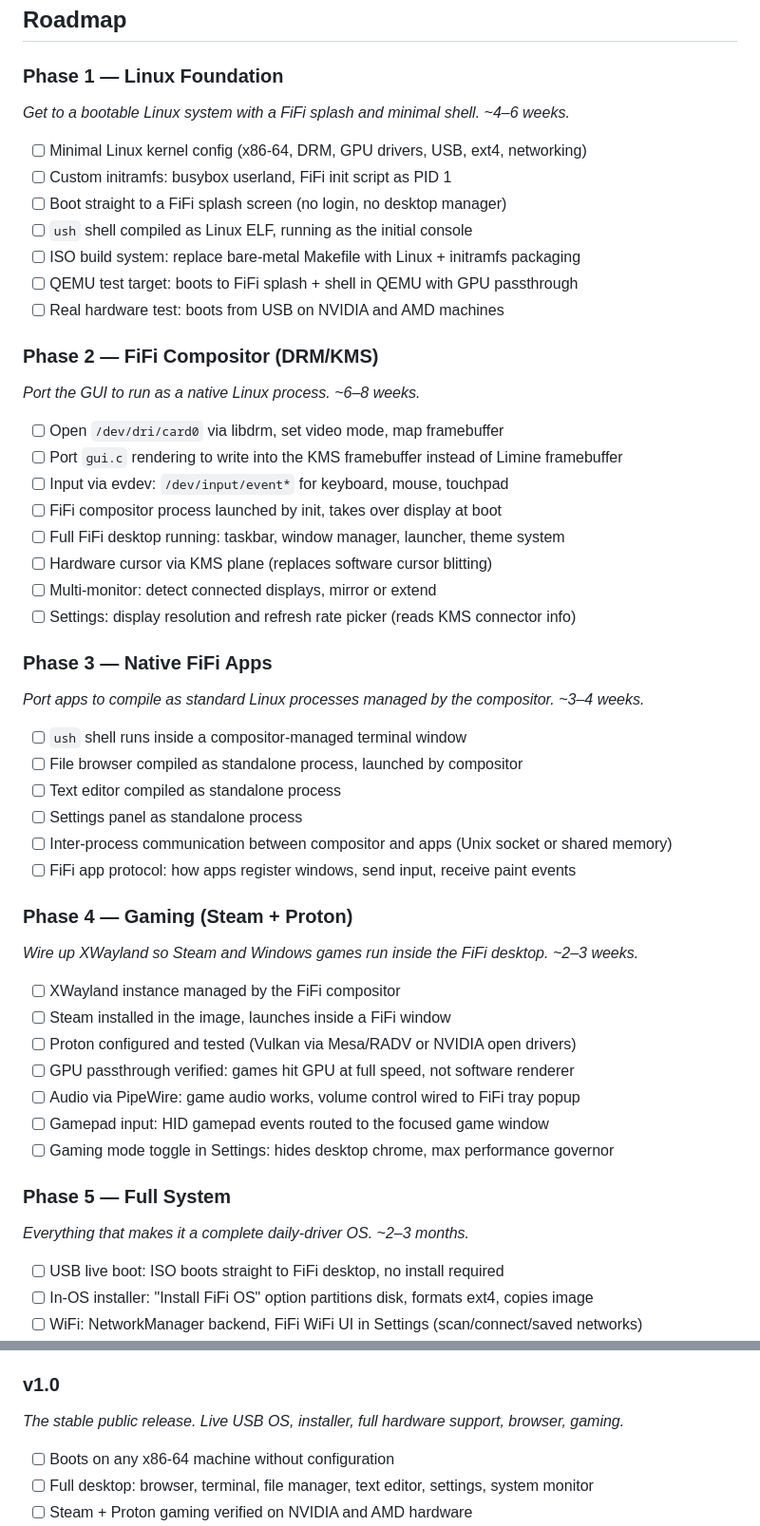
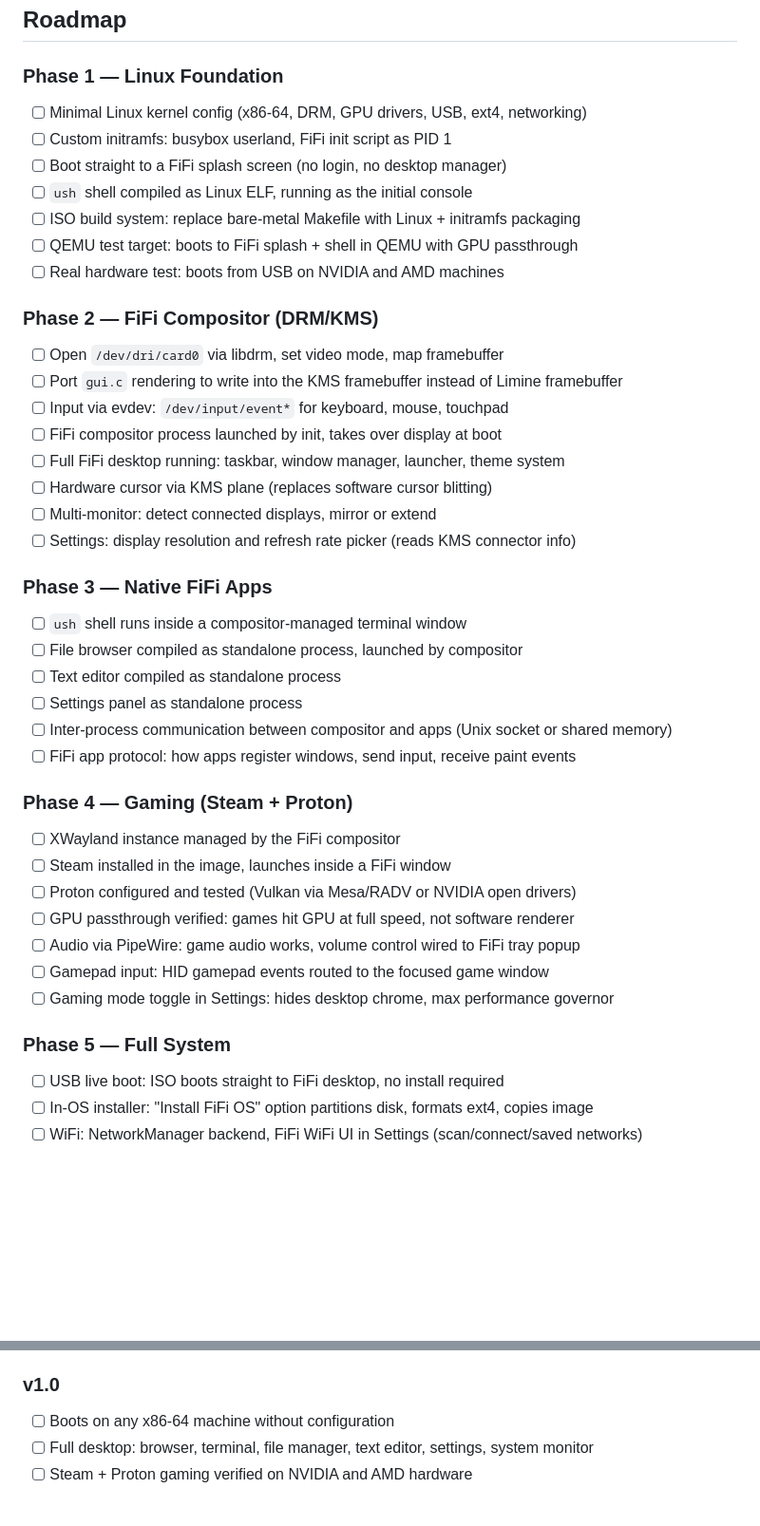
Before and after one commit to Hensonam23/FiFi_OS, a Markdown page: README.md, 2 parts joined by grey strips. Shown at 95% size. Drawn GitHub-style; blank space fills up the shorter version.

Commit message:
linux-desktop: remove time estimates from roadmap

```diff
--- a/README.md
+++ b/README.md
@@ -73,7 +73,6 @@ This branch was forked from `main` at Alpha v5.1. The bare-metal kernel is prese
 ## Roadmap
 
 ### Phase 1 — Linux Foundation
-*Get to a bootable Linux system with a FiFi splash and minimal shell. ~4–6 weeks.*
 
 - [ ] Minimal Linux kernel config (x86-64, DRM, GPU drivers, USB, ext4, networking)
 - [ ] Custom initramfs: busybox userland, FiFi init script as PID 1
@@ -84,7 +83,6 @@ This branch was forked from `main` at Alpha v5.1. The bare-metal kernel is prese
 - [ ] Real hardware test: boots from USB on NVIDIA and AMD machines
 
 ### Phase 2 — FiFi Compositor (DRM/KMS)
-*Port the GUI to run as a native Linux process. ~6–8 weeks.*
 
 - [ ] Open `/dev/dri/card0` via libdrm, set video mode, map framebuffer
 - [ ] Port `gui.c` rendering to write into the KMS framebuffer instead of Limine framebuffer
@@ -96,7 +94,6 @@ This branch was forked from `main` at Alpha v5.1. The bare-metal kernel is prese
 - [ ] Settings: display resolution and refresh rate picker (reads KMS connector info)
 
 ### Phase 3 — Native FiFi Apps
-*Port apps to compile as standard Linux processes managed by the compositor. ~3–4 weeks.*
 
 - [ ] `ush` shell runs inside a compositor-managed terminal window
 - [ ] File browser compiled as standalone process, launched by compositor
@@ -106,7 +103,6 @@ This branch was forked from `main` at Alpha v5.1. The bare-metal kernel is prese
 - [ ] FiFi app protocol: how apps register windows, send input, receive paint events
 
 ### Phase 4 — Gaming (Steam + Proton)
-*Wire up XWayland so Steam and Windows games run inside the FiFi desktop. ~2–3 weeks.*
 
 - [ ] XWayland instance managed by the FiFi compositor
 - [ ] Steam installed in the image, launches inside a FiFi window
@@ -117,7 +113,6 @@ This branch was forked from `main` at Alpha v5.1. The bare-metal kernel is prese
 - [ ] Gaming mode toggle in Settings: hides desktop chrome, max performance governor
 
 ### Phase 5 — Full System
-*Everything that makes it a complete daily-driver OS. ~2–3 months.*
 
 - [ ] USB live boot: ISO boots straight to FiFi desktop, no install required
 - [ ] In-OS installer: "Install FiFi OS" option partitions disk, formats ext4, copies image
@@ -131,7 +126,6 @@ This branch was forked from `main` at Alpha v5.1. The bare-metal kernel is prese
 - [ ] FiFi app store stub: browse and install apps from a hosted repo
 
 ### v1.0
-*The stable public release. Live USB OS, installer, full hardware support, browser, gaming.*
 
 - [ ] Boots on any x86-64 machine without configuration
 - [ ] Full desktop: browser, terminal, file manager, text editor, settings, system monitor
```
